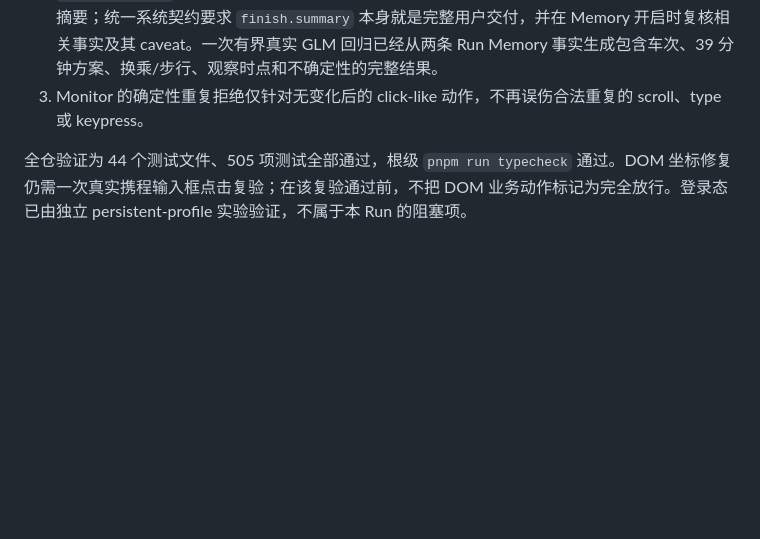
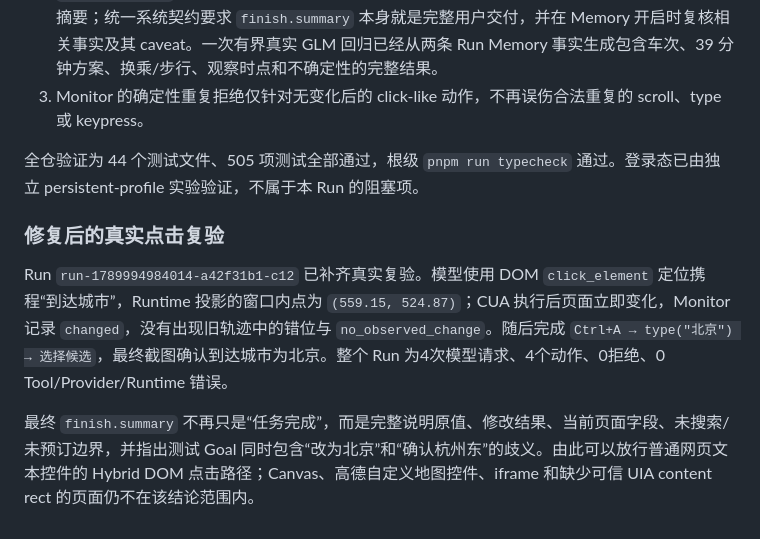
Before and after one commit to wszkxlllll/Computer-Harness, a Markdown page: docs/travel-trajectory-review-2026-09-20.md, the part around the change. Drawn GitHub-style; blank space fills up the shorter version.

Commit message:
docs: record real hybrid DOM validation

```diff
--- a/docs/travel-trajectory-review-2026-09-20.md
+++ b/docs/travel-trajectory-review-2026-09-20.md
@@ -121,4 +121,10 @@ Monitor 拒绝了第三次完全相同的点击，但模型换成相邻坐标后
 2. `terminate.text` 改为必填且必须不是纯状态标签，GLM/Qwen 不再把缺失文本自动降级成成功摘要；统一系统契约要求 `finish.summary` 本身就是完整用户交付，并在 Memory 开启时复核相关事实及其 caveat。一次有界真实 GLM 回归已经从两条 Run Memory 事实生成包含车次、39 分钟方案、换乘/步行、观察时点和不确定性的完整结果。
 3. Monitor 的确定性重复拒绝仅针对无变化后的 click-like 动作，不再误伤合法重复的 scroll、type 或 keypress。
 
-全仓验证为 44 个测试文件、505 项测试全部通过，根级 `pnpm run typecheck` 通过。DOM 坐标修复仍需一次真实携程输入框点击复验；在该复验通过前，不把 DOM 业务动作标记为完全放行。登录态已由独立 persistent-profile 实验验证，不属于本 Run 的阻塞项。
+全仓验证为 44 个测试文件、505 项测试全部通过，根级 `pnpm run typecheck` 通过。登录态已由独立 persistent-profile 实验验证，不属于本 Run 的阻塞项。
+
+### 修复后的真实点击复验
+
+Run `run-1789994984014-a42f31b1-c12` 已补齐真实复验。模型使用 DOM `click_element` 定位携程“到达城市”，Runtime 投影的窗口内点为 `(559.15, 524.87)`；CUA 执行后页面立即变化，Monitor 记录 `changed`，没有出现旧轨迹中的错位与 `no_observed_change`。随后完成 `Ctrl+A → type("北京") → 选择候选`，最终截图确认到达城市为北京。整个 Run 为4次模型请求、4个动作、0拒绝、0 Tool/Provider/Runtime 错误。
+
+最终 `finish.summary` 不再只是“任务完成”，而是完整说明原值、修改结果、当前页面字段、未搜索/未预订边界，并指出测试 Goal 同时包含“改为北京”和“确认杭州东”的歧义。由此可以放行普通网页文本控件的 Hybrid DOM 点击路径；Canvas、高德自定义地图控件、iframe 和缺少可信 UIA content rect 的页面仍不在该结论范围内。
```
Also changed, not shown: docs/dev-2-dom-grounding-foundation-2026-09-21.md (+7 -3 lines).
